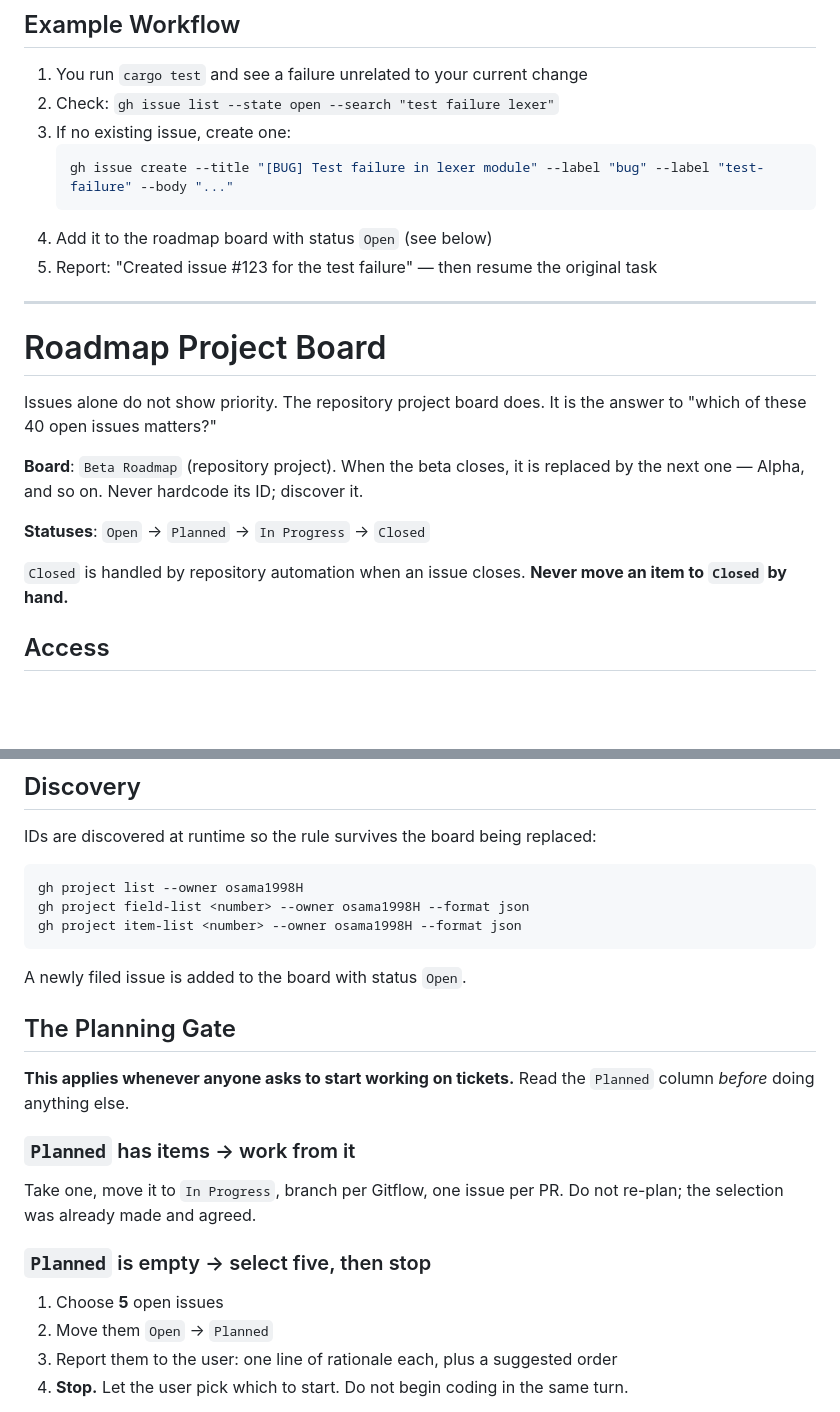
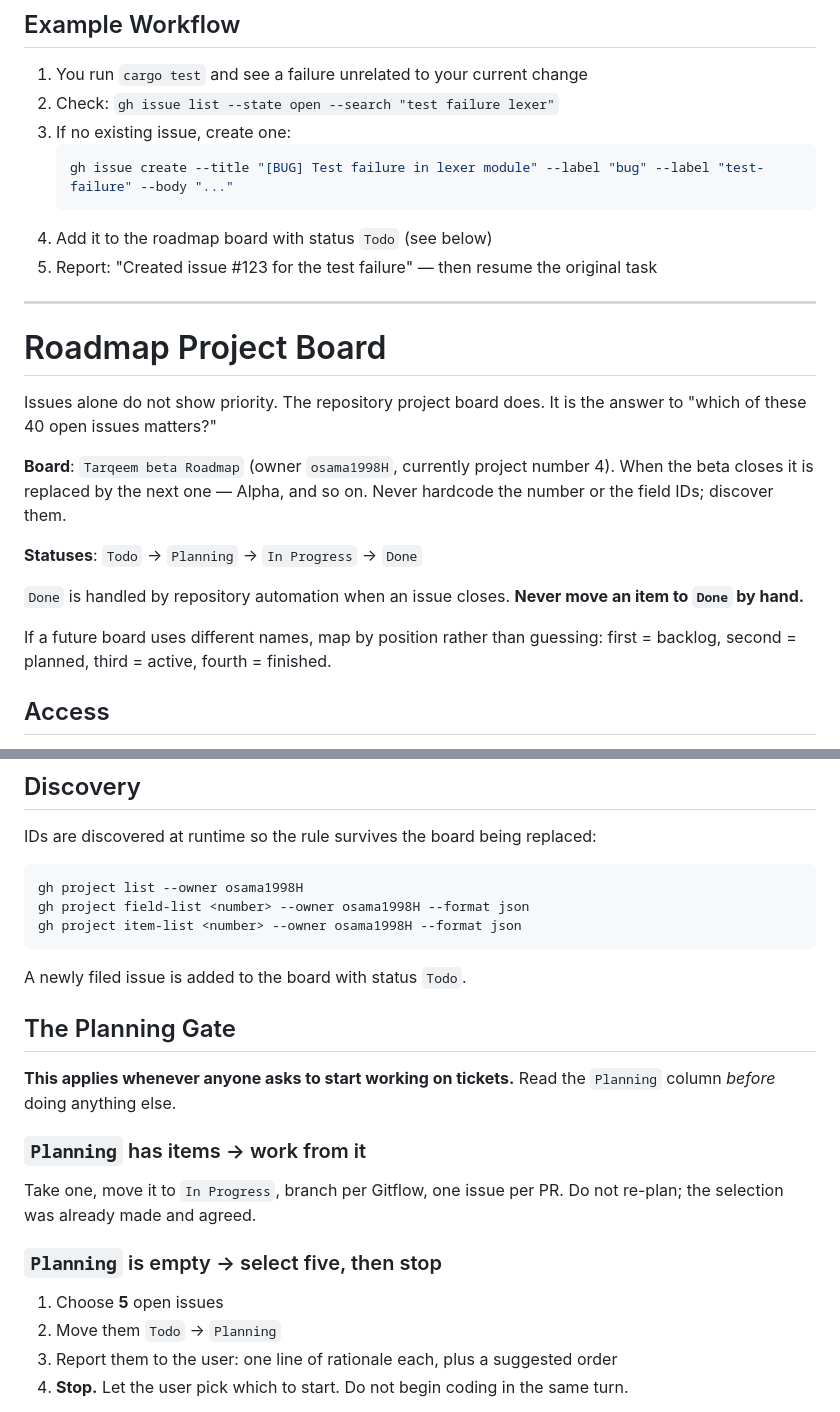
Before and after one commit to osama1998H/tarqeem, a Markdown page: .claude/rules/bug-tracking.md, 2 parts joined by grey strips. Drawn GitHub-style; blank space fills up the shorter version.

Commit message:
docs(rules): correct board status names to match the actual project
Verified against Tarqeem beta Roadmap (project 4): the Status field options
are Todo / Planning / In Progress / Done, not the assumed Open / Planned /
In Progress / Closed. The planning gate now reads the column that exists.

````diff
--- a/.claude/rules/bug-tracking.md
+++ b/.claude/rules/bug-tracking.md
@@ -120,7 +120,7 @@ this task, is.
    ```bash
    gh issue create --title "[BUG] Test failure in lexer module" --label "bug" --label "test-failure" --body "..."
    ```
-4. Add it to the roadmap board with status `Open` (see below)
+4. Add it to the roadmap board with status `Todo` (see below)
 5. Report: "Created issue #123 for the test failure" — then resume the original task
 
 ---
@@ -130,13 +130,17 @@ this task, is.
 Issues alone do not show priority. The repository project board does. It is the
 answer to "which of these 40 open issues matters?"
 
-**Board**: `Beta Roadmap` (repository project). When the beta closes, it is replaced
-by the next one — Alpha, and so on. Never hardcode its ID; discover it.
+**Board**: `Tarqeem beta Roadmap` (owner `osama1998H`, currently project number 4).
+When the beta closes it is replaced by the next one — Alpha, and so on. Never
+hardcode the number or the field IDs; discover them.
 
-**Statuses**: `Open` → `Planned` → `In Progress` → `Closed`
+**Statuses**: `Todo` → `Planning` → `In Progress` → `Done`
 
-`Closed` is handled by repository automation when an issue closes. **Never move an
-item to `Closed` by hand.**
+`Done` is handled by repository automation when an issue closes. **Never move an item
+to `Done` by hand.**
+
+If a future board uses different names, map by position rather than guessing:
+first = backlog, second = planned, third = active, fourth = finished.
 
 ## Access
 
@@ -170,22 +174,22 @@ gh project field-list <number> --owner osama1998H --format json
 gh project item-list <number> --owner osama1998H --format json
 ```
 
-A newly filed issue is added to the board with status `Open`.
+A newly filed issue is added to the board with status `Todo`.
 
 ## The Planning Gate
 
-**This applies whenever anyone asks to start working on tickets.** Read the `Planned`
+**This applies whenever anyone asks to start working on tickets.** Read the `Planning`
 column *before* doing anything else.
 
-### `Planned` has items → work from it
+### `Planning` has items → work from it
 
 Take one, move it to `In Progress`, branch per Gitflow, one issue per PR. Do not
 re-plan; the selection was already made and agreed.
 
-### `Planned` is empty → select five, then stop
+### `Planning` is empty → select five, then stop
 
 1. Choose **5** open issues
-2. Move them `Open` → `Planned`
+2. Move them `Todo` → `Planning`
 3. Report them to the user: one line of rationale each, plus a suggested order
 4. **Stop.** Let the user pick which to start. Do not begin coding in the same turn.
 
````
